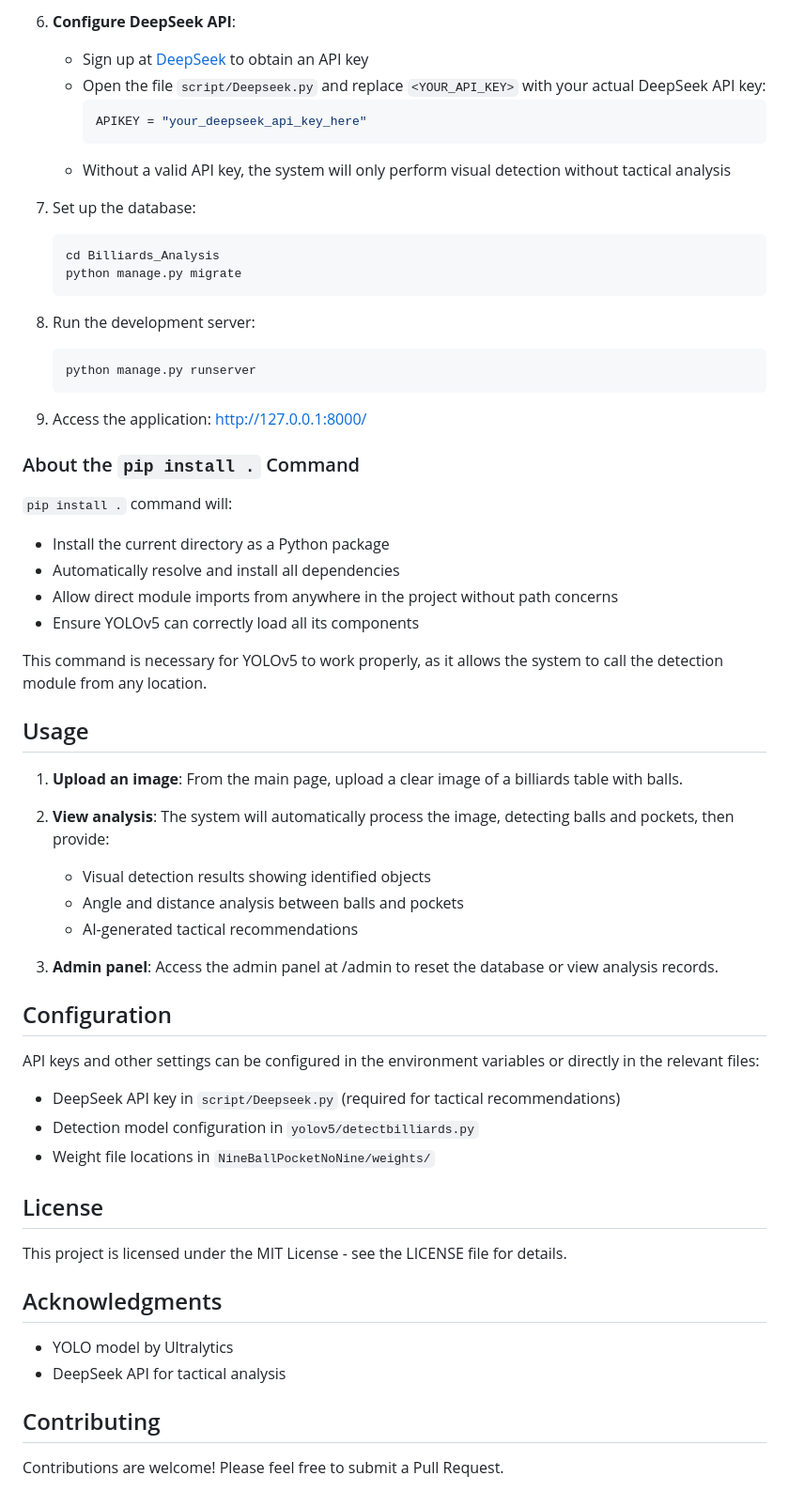
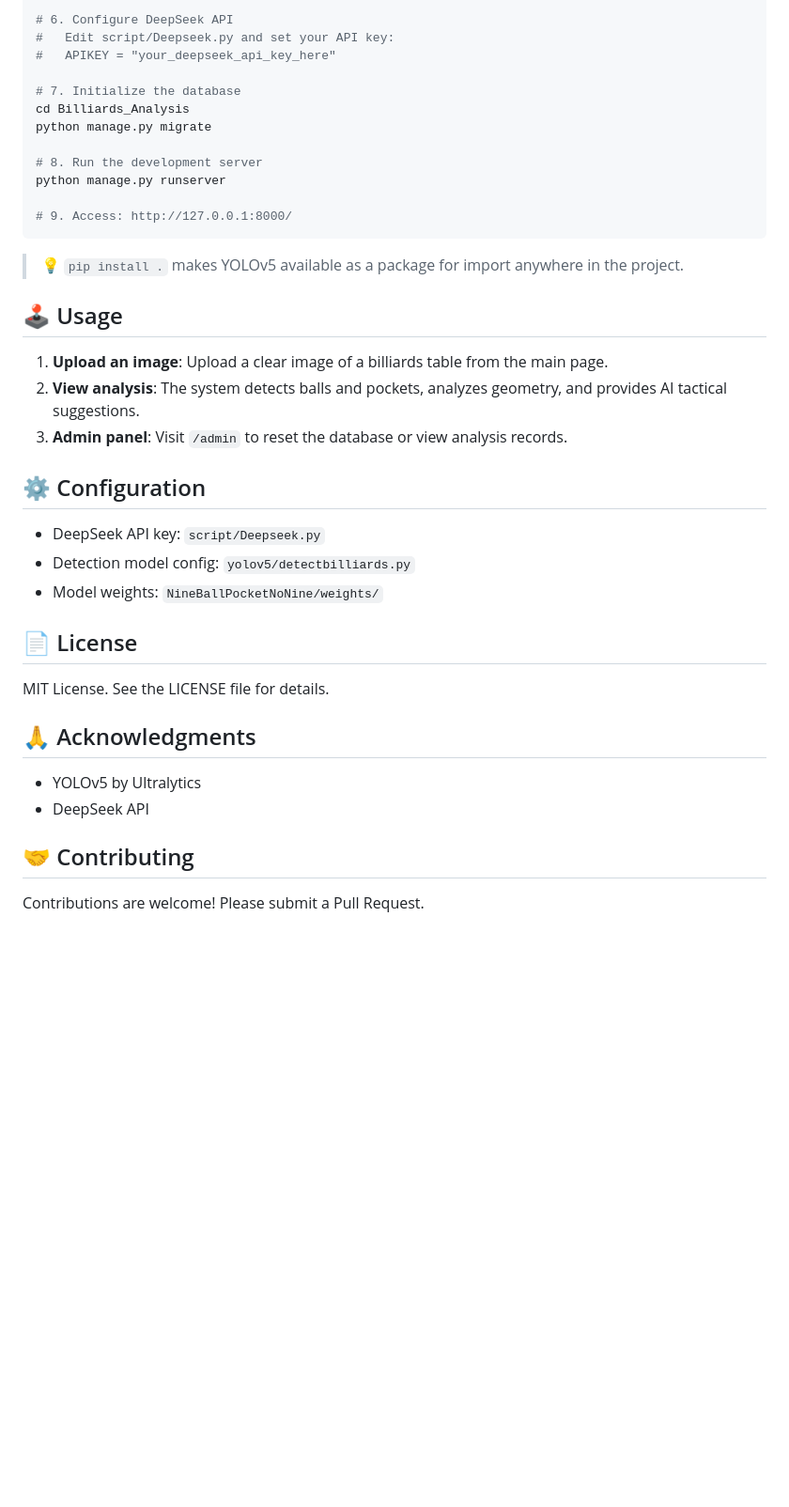
Before and after one commit to GuiyinTIAN/Billiards-Analyzer, a Markdown page: README.md, the part around one of its changes. Shown at 94% size. GitHub-like rendering; blank space fills up the shorter version.

````diff
--- a/README.md
+++ b/README.md
@@ -85,65 +83,41 @@ A web application that utilizes Yolov5 and LLM to analyze images of billiards ta
 
-6. **Configure DeepSeek API**:
-   - Sign up at [DeepSeek](https://deepseek.com/) to obtain an API key
-   - Open the file `script/Deepseek.py` and replace `<YOUR_API_KEY>` with your actual DeepSeek API key:
-     ```python
-     APIKEY = "your_deepseek_api_key_here"
-     ```
-   - Without a valid API key, the system will only perform visual detection without tactical analysis
+# 6. Configure DeepSeek API
+#   Edit script/Deepseek.py and set your API key:
+#   APIKEY = "your_deepseek_api_key_here"
 
-7. Set up the database:
-   ```
-   cd Billiards_Analysis
-   python manage.py migrate
-   ```
+# 7. Initialize the database
+cd Billiards_Analysis
+python manage.py migrate
 
-8. Run the development server:
-   ```
-   python manage.py runserver
-   ```
+# 8. Run the development server
+python manage.py runserver
 
-9. Access the application: http://127.0.0.1:8000/
+# 9. Access: http://127.0.0.1:8000/
+```
 
-### About the `pip install .` Command
+> 💡 `pip install .` makes YOLOv5 available as a package for import anywhere in the project.
 
-`pip install .` command will:
-- Install the current directory as a Python package
-- Automatically resolve and install all dependencies
-- Allow direct module imports from anywhere in the project without path concerns
-- Ensure YOLOv5 can correctly load all its components
+## 🕹️ Usage
 
-This command is necessary for YOLOv5 to work properly, as it allows the system to call the detection module from any location.
+1. **Upload an image**: Upload a clear image of a billiards table from the main page.
+2. **View analysis**: The system detects balls and pockets, analyzes geometry, and provides AI tactical suggestions.
+3. **Admin panel**: Visit `/admin` to reset the database or view analysis records.
 
-## Usage
+## ⚙️ Configuration
 
-1. **Upload an image**: From the main page, upload a clear image of a billiards table with balls.
+- DeepSeek API key: `script/Deepseek.py`
+- Detection model config: `yolov5/detectbilliards.py`
+- Model weights: `NineBallPocketNoNine/weights/`
 
-2. **View analysis**: The system will automatically process the image, detecting balls and pockets, then provide:
-   - Visual detection results showing identified objects
-   - Angle and distance analysis between balls and pockets
-   - AI-generated tactical recommendations
+## 📄 License
 
-3. **Admin panel**: Access the admin panel at /admin to reset the database or view analysis records.
+MIT License. See the LICENSE file for details.
 
+## 🙏 Acknowledgments
 
+- YOLOv5 by Ultralytics
+- DeepSeek API
 
-## Configuration
+## 🤝 Contributing
 
-API keys and other settings can be configured in the environment variables or directly in the relevant files:
-
-- DeepSeek API key in `script/Deepseek.py` (required for tactical recommendations)
-- Detection model configuration in `yolov5/detectbilliards.py`
-- Weight file locations in `NineBallPocketNoNine/weights/`
-
-## License
-
-This project is licensed under the MIT License - see the LICENSE file for details.
-
-## Acknowledgments
-
-- YOLO model by Ultralytics
-- DeepSeek API for tactical analysis
-
-## Contributing
-
-Contributions are welcome! Please feel free to submit a Pull Request.
+Contributions are welcome! Please submit a Pull Request.
````
Also changed, not shown: other parts of README.md (+61 -63 lines).
